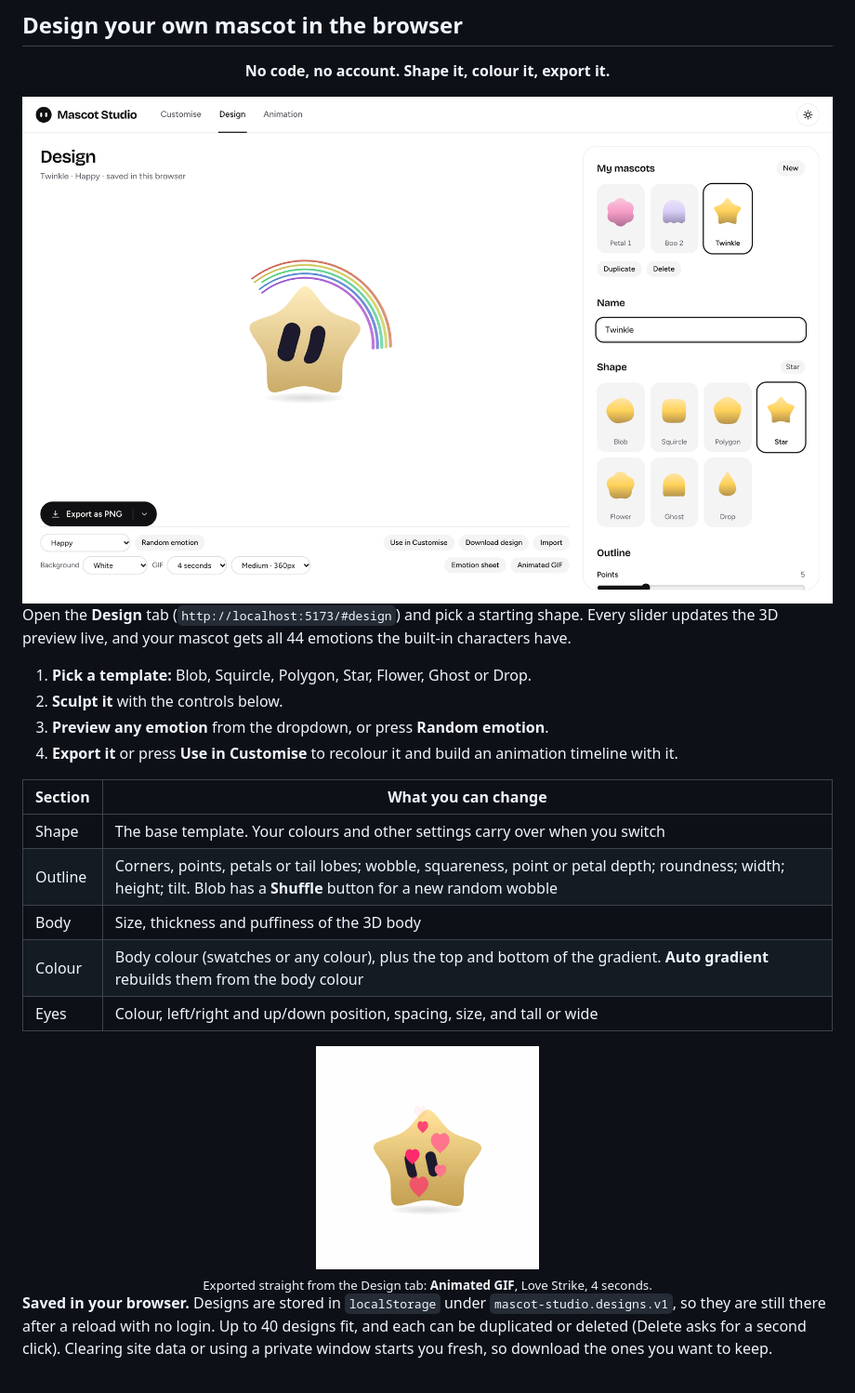
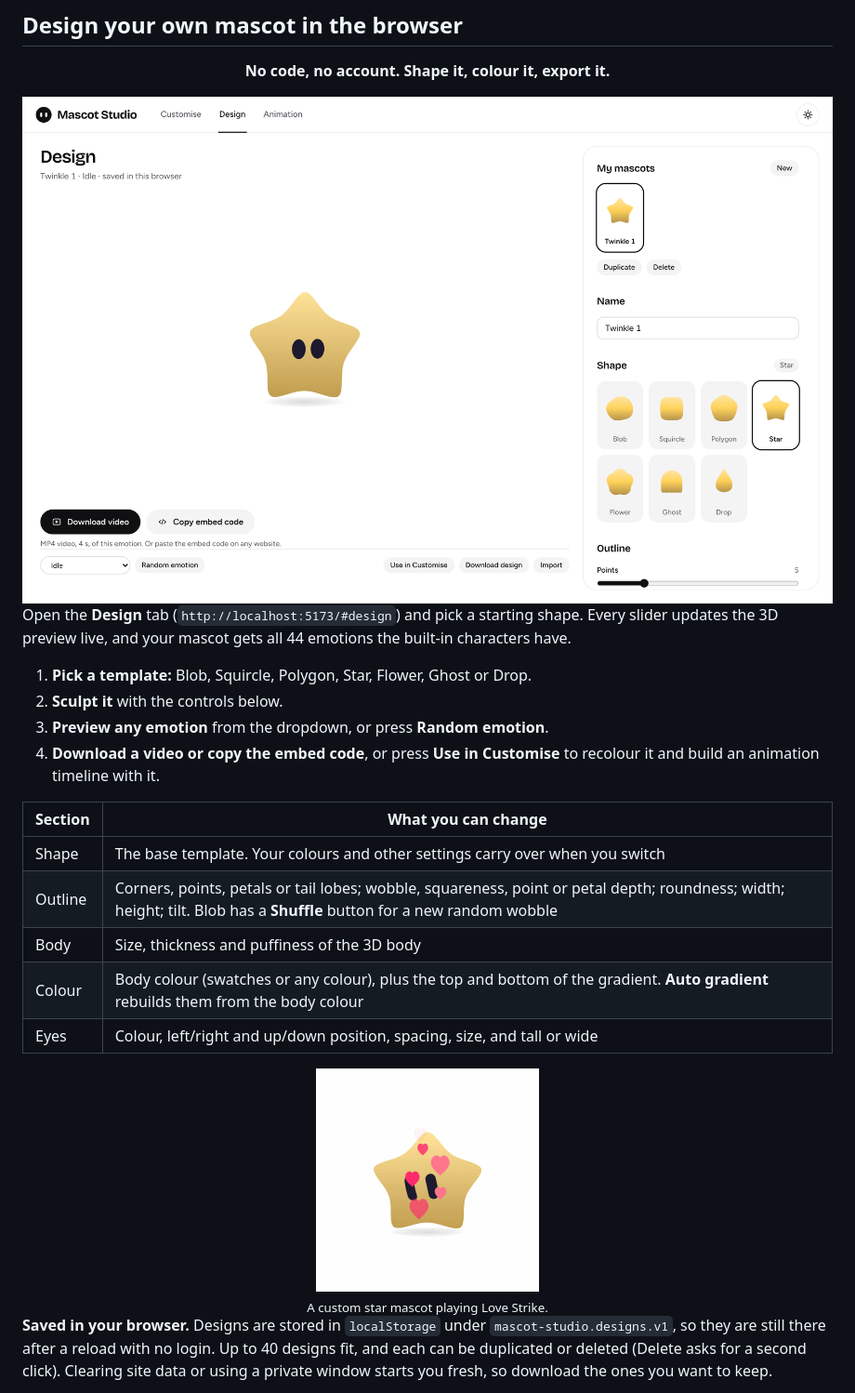
Before and after one commit to nasiko-chamansinghal/Trending_Bot_Mascots, a Markdown page: README.md, the part around one of its changes. Shown at 93% size. GitHub-like rendering; pictures changed too: docs/screenshots/design-light.png.

```diff
--- a/README.md
+++ b/README.md
@@ -61,7 +61,7 @@ Open the **Design** tab (`http://localhost:5173/#design`) and pick a starting sh
 1. **Pick a template:** Blob, Squircle, Polygon, Star, Flower, Ghost or Drop.
 2. **Sculpt it** with the controls below.
 3. **Preview any emotion** from the dropdown, or press **Random emotion**.
-4. **Export it** or press **Use in Customise** to recolour it and build an animation timeline with it.
+4. **Download a video or copy the embed code**, or press **Use in Customise** to recolour it and build an animation timeline with it.
 
 | Section | What you can change |
 | --- | --- |
@@ -72,8 +72,8 @@ Open the **Design** tab (`http://localhost:5173/#design`) and pick a starting sh
 | Eyes | Colour, left/right and up/down position, spacing, size, and tall or wide |
 
 <div align="center">
-<img src="docs/screenshots/design-love-strike.gif" alt="An animated GIF of the custom star mascot playing the Love Strike emotion, exported from the Design tab" width="240">
-<br><sub>Exported straight from the Design tab: <b>Animated GIF</b>, Love Strike, 4 seconds.</sub>
+<img src="docs/screenshots/design-love-strike.gif" alt="A custom star mascot playing the Love Strike emotion" width="240">
+<br><sub>A custom star mascot playing Love Strike.</sub>
 </div>
 
 **Saved in your browser.** Designs are stored in `localStorage` under `mascot-studio.designs.v1`, so they are still there after a reload with no login. Up to 40 designs fit, and each can be duplicated or deleted (Delete asks for a second click). Clearing site data or using a private window starts you fresh, so download the ones you want to keep.
```
Also changed, not shown: other parts of README.md (+72 -15 lines), docs/screenshots/animation-dark.png, docs/screenshots/studio-dark.png, docs/screenshots/studio-light.png.
